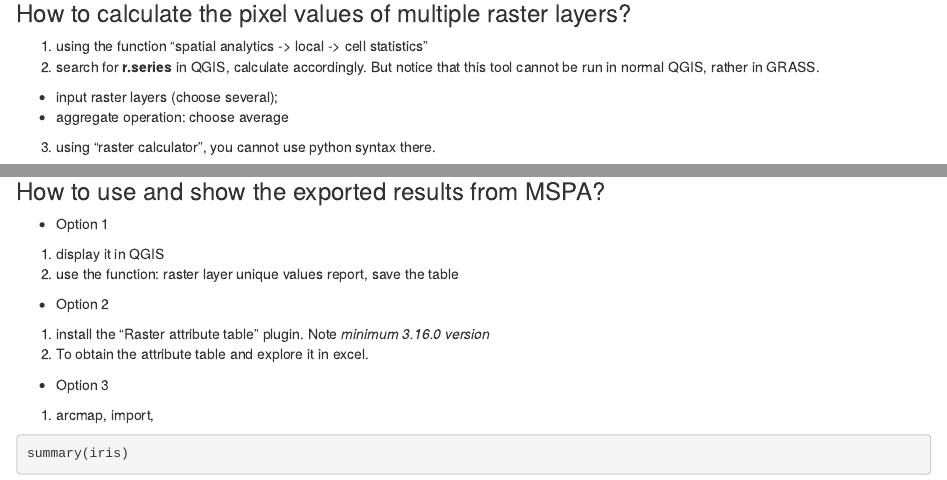
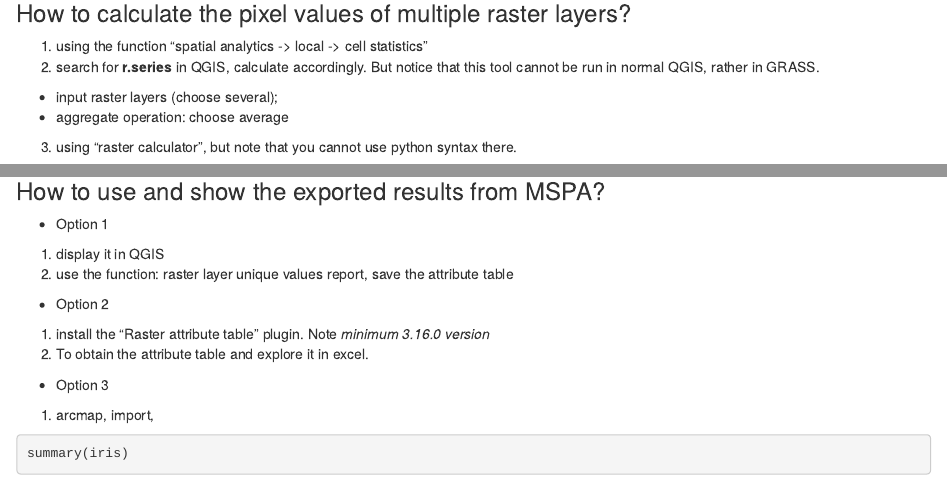
Before and after one commit to Aurora1203/planets, an R Markdown document (gapminder.Rmd): the page in a window 1100 px wide, from 140 px down, and a second part further down, joined at a grey line. Rendered offline with R 4.5, knitr and Pandoc, with nearby package versions.

Commit message:
Update gapminder.Rmd

```diff
--- a/gapminder.Rmd
+++ b/gapminder.Rmd
@@ -14,7 +14,7 @@
 2. search for **r.series** in QGIS, calculate accordingly. But notice that this tool cannot be run in normal QGIS, rather in GRASS.
   - input raster layers (choose several);
   - aggregate operation: choose average
-3. using "raster calculator", you cannot use python syntax there.
+3. using "raster calculator", but note that you cannot use python syntax there.
 
 ![QGIS image, same results](C:/Users/Jingxia Wang/Desktop/planets/qgis_r-series_2022-01-27_00-47-07.png)
 
@@ -23,7 +23,7 @@
 ### How to use and show the exported results from MSPA?
 - Option 1
 1. display it in QGIS
-2. use the function: raster layer unique values report, save the table
+2. use the function: raster layer unique values report, save the attribute table
 
 - Option 2
 1. install the "Raster attribute table" plugin. Note _minimum 3.16.0 version_
```
